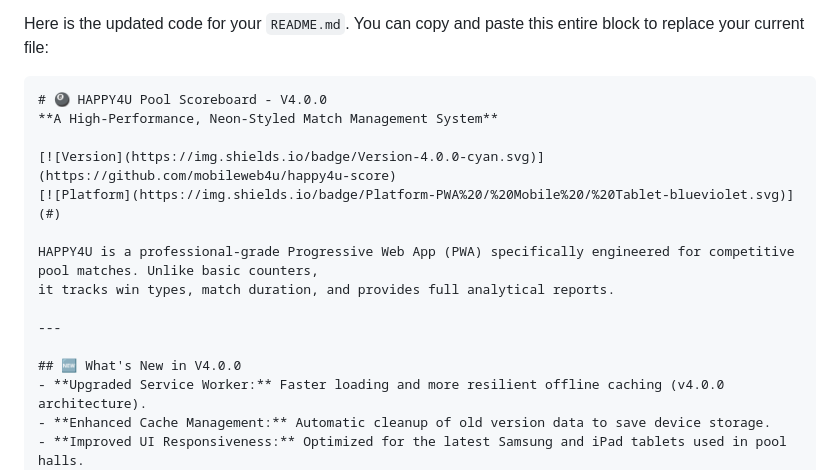
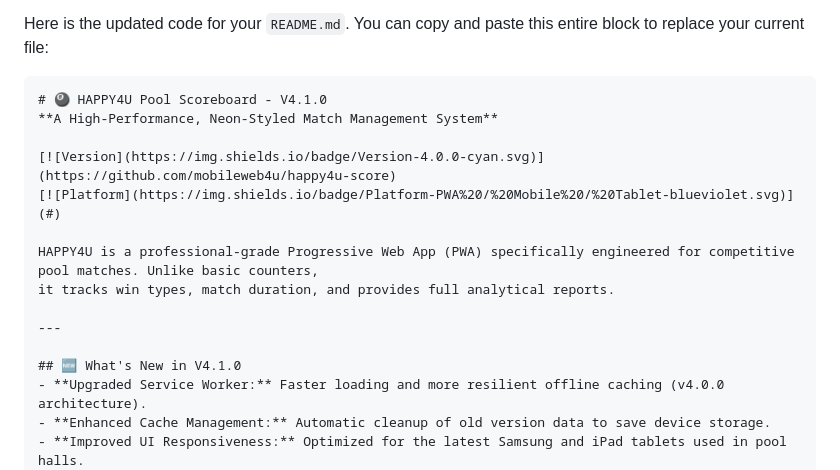
Before and after one commit to mobileweb4u/happy4u-score, a Markdown page: README.md, the part around the change. Rendered like a GitHub page.

Commit message:
Update README for version 4.1.0 release
4.1.0 release

````diff
--- a/README.md
+++ b/README.md
@@ -4,7 +4,7 @@ app has evolved from a simple counter into a full **Match Management System**.
 Here is the updated code for your `README.md`. You can copy and paste this entire block to replace your current file:
 
 ```markdown
-# 🎱 HAPPY4U Pool Scoreboard - V4.0.0
+# 🎱 HAPPY4U Pool Scoreboard - V4.1.0
 **A High-Performance, Neon-Styled Match Management System**
 
 [![Version](https://img.shields.io/badge/Version-4.0.0-cyan.svg)](https://github.com/mobileweb4u/happy4u-score)
@@ -15,7 +15,7 @@ it tracks win types, match duration, and provides full analytical reports.
 
 ---
 
-## 🆕 What's New in V4.0.0
+## 🆕 What's New in V4.1.0
 - **Upgraded Service Worker:** Faster loading and more resilient offline caching (v4.0.0 architecture).
 - **Enhanced Cache Management:** Automatic cleanup of old version data to save device storage.
 - **Improved UI Responsiveness:** Optimized for the latest Samsung and iPad tablets used in pool halls.
````
